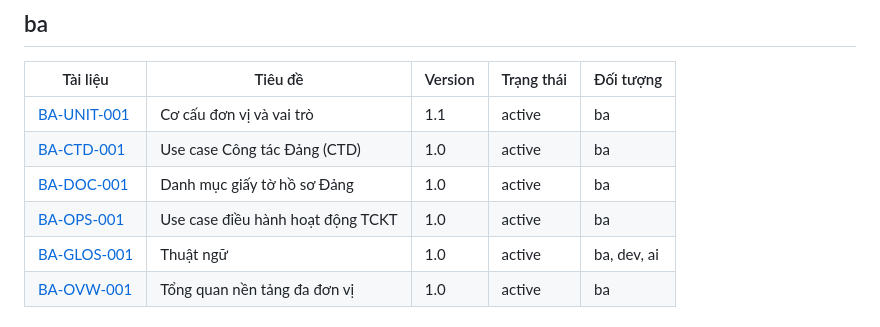
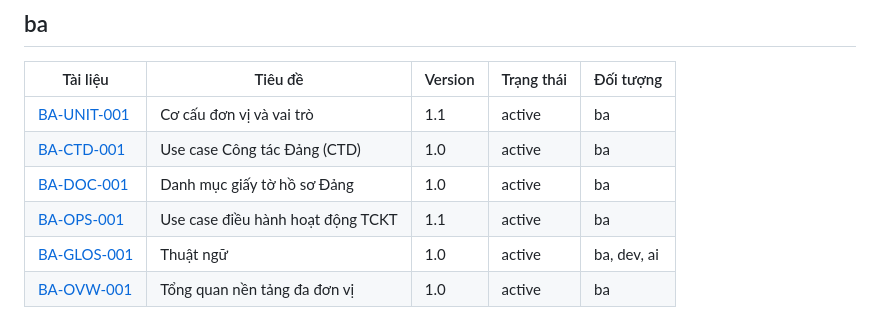
Before and after one commit to tduong-p/ultimate-tckt, a Markdown page: docs/README.md, the part around the change. Drawn GitHub-style.

```diff
--- a/docs/README.md
+++ b/docs/README.md
@@ -36,7 +36,7 @@
 | [BA-UNIT-001](ba/co-cau-don-vi-va-role.md) | Cơ cấu đơn vị và vai trò | 1.1 | active | ba |
 | [BA-CTD-001](ba/ctd-use-case.md) | Use case Công tác Đảng (CTD) | 1.0 | active | ba |
 | [BA-DOC-001](ba/danh-muc-giay-to-ctd.md) | Danh mục giấy tờ hồ sơ Đảng | 1.0 | active | ba |
-| [BA-OPS-001](ba/dieu-hanh-use-case.md) | Use case điều hành hoạt động TCKT | 1.0 | active | ba |
+| [BA-OPS-001](ba/dieu-hanh-use-case.md) | Use case điều hành hoạt động TCKT | 1.1 | active | ba |
 | [BA-GLOS-001](ba/thuat-ngu.md) | Thuật ngữ | 1.0 | active | ba, dev, ai |
 | [BA-OVW-001](ba/tong-quan-nen-tang.md) | Tổng quan nền tảng đa đơn vị | 1.0 | active | ba |
 
```
Also changed, not shown: docs/ba/dieu-hanh-use-case.md (+7 -1 lines).
